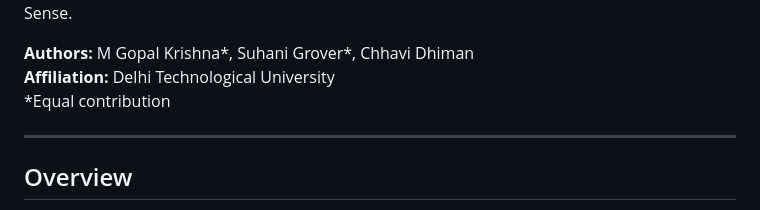
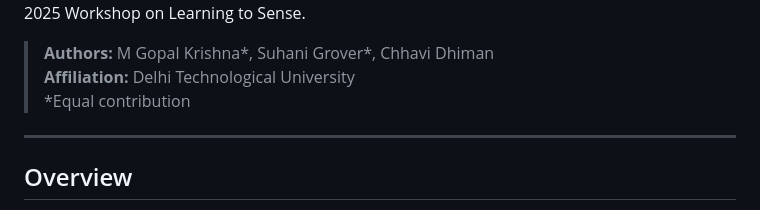
Before and after one commit to Suhani92/HDMD-Respiratory-Rate, a Markdown page: README.md, the part around one of its changes. GitHub-like rendering.

```diff
--- a/README.md
+++ b/README.md
@@ -3,8 +6,8 @@
 Official implementation of **"Hankel Dynamic Mode Decomposition for Radar-Based Respiratory Sensing and Tracking"** accepted at NeurIPS 2025 Workshop on Learning to Sense.
+> **Authors:** M Gopal Krishna*, Suhani Grover*, Chhavi Dhiman
+> **Affiliation:** Delhi Technological University
+> *Equal contribution
 
-**Authors:** M Gopal Krishna*, Suhani Grover*, Chhavi Dhiman
-**Affiliation:** Delhi Technological University
-*Equal contribution
 
 ---
 
```
Also changed, not shown: other parts of README.md (+3 -0 lines).
